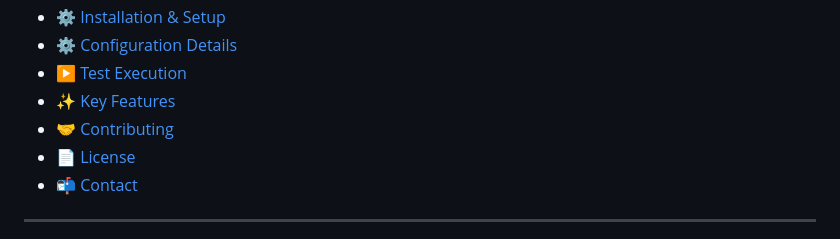
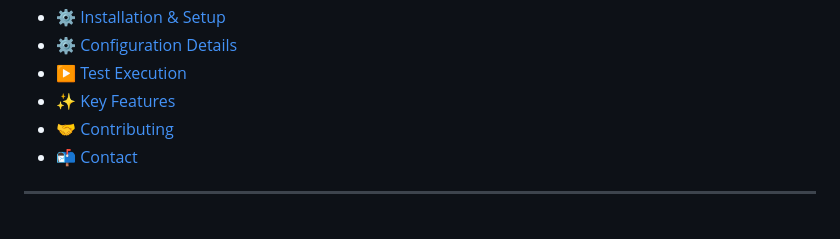
Before and after one commit to rushikeshbhivate43/Selenium-Java-Automation-Framework, a Markdown page: README.md, the part around the change. Rendered like a GitHub page.

```diff
--- a/README.md
+++ b/README.md
@@ -25,7 +25,6 @@ A robust & scalable test automation framework built using <b>Selenium WebDriver,
 - [▶️ Test Execution](#️-test-execution)
 - [✨ Key Features](#-key-features)
 - [🤝 Contributing](#-contributing)
-- [📄 License](#-license)
 - [📬 Contact](#-contact)
 
 ---
```
